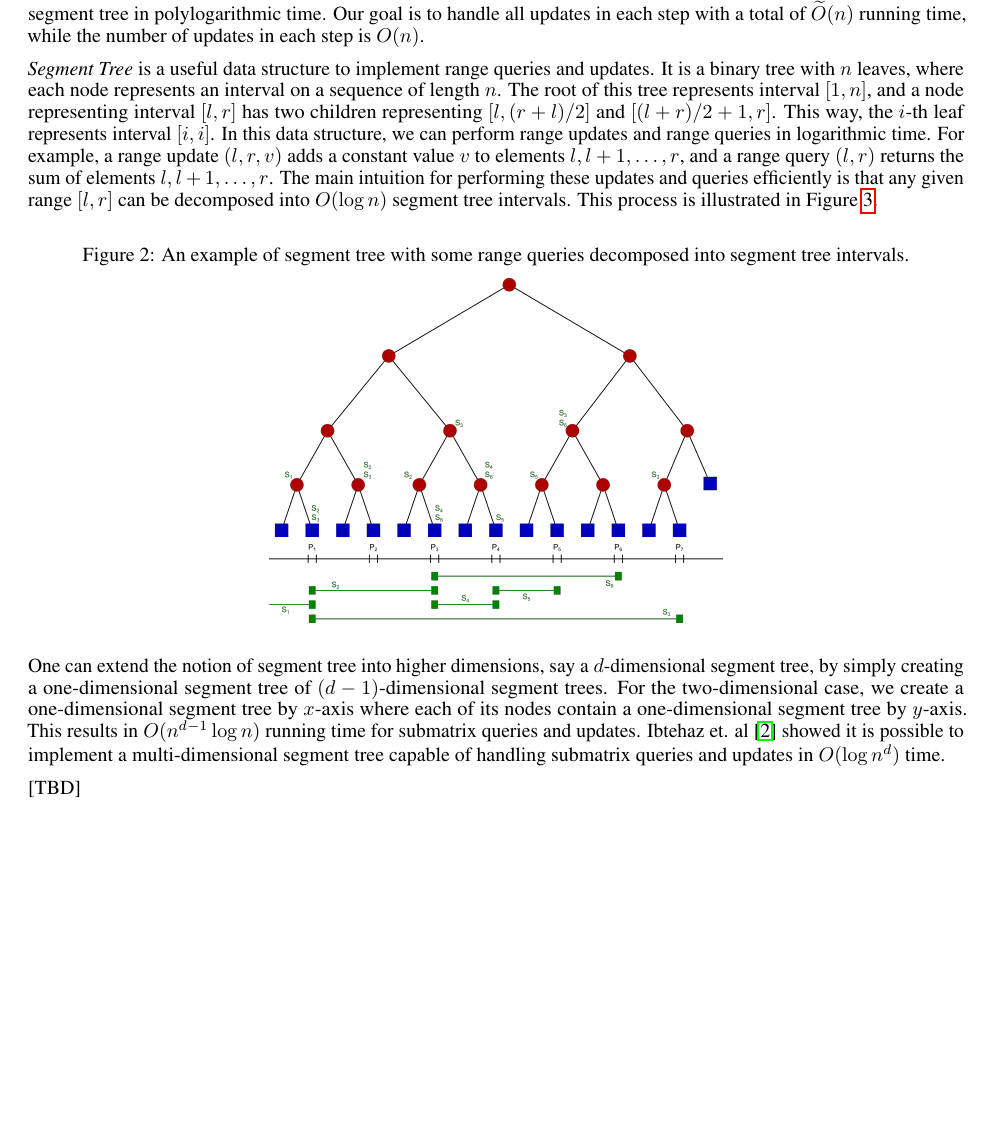
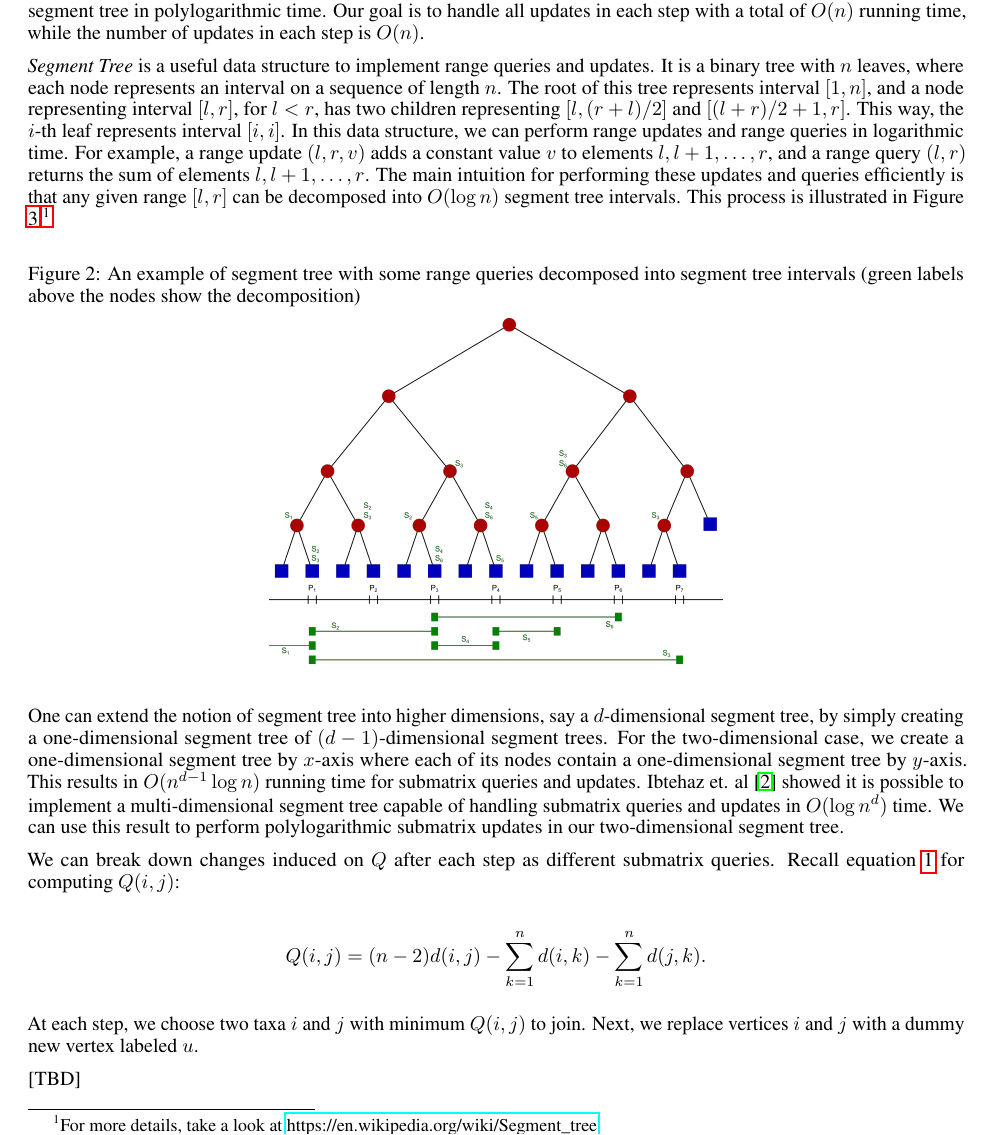
Before and after one commit to hameelas/phylo-trees, a LaTeX document (main.tex, which reads theory.tex): part of page 3 of 4, cut so that both start at the same text, the shorter picture padded with empty space. Compiled offline with pdfLaTeX.

Commit message:
Dummy commit

```diff
--- a/theory.tex
+++ b/theory.tex
@@ -2,15 +2,23 @@
 
 Our approach to speedup the algorithm is to simulate the changes that occur to matrix $Q$ during the algorithm in a data structure which handles the queries in polylogarithmic time. The desired data structure should capture changes to $Q$ after each step while maintaining the minimum element in $Q$ for the next step. We can use the minimum element in $Q$ to merge two taxa, and make queries to perform the induced changes in $Q$. We breakdown the required updates to capture all changes in $Q$, and show all except one of them can be performed on a $(2t-1) \times (2t-1)$ two-dimensional segment tree in polylogarithmic time. Our goal is to handle all updates in each step with a total of $\widetilde{O}(n)$ running time, while the number of updates in each step is $O(n)$.
 
-\emph{Segment Tree} is a useful data structure to implement range queries and updates. It is a binary tree with $n$ leaves, where each node represents an interval on a sequence of length $n$. The root of this tree represents interval $[1, n]$, and a node representing interval $[l, r]$ has two children representing $[l, (r + l) / 2]$ and $[(l + r) / 2 + 1, r]$. This way, the $i$-th leaf represents interval $[i, i]$. In this data structure, we can perform range updates and range queries in logarithmic time. For example, a range update $(l, r, v)$ adds a constant value $v$ to elements $l, l+1, \ldots, r$, and a range query $(l, r)$ returns the sum of elements $l, l+1, \ldots, r$. The main intuition for performing these updates and queries efficiently is that any given range $[l, r]$ can be decomposed into $O(\log{n})$ segment tree intervals. This process is illustrated in Figure \ref{segment-tree}.
+\emph{Segment Tree} is a useful data structure to implement range queries and updates. It is a binary tree with $n$ leaves, where each node represents an interval on a sequence of length $n$. The root of this tree represents interval $[1, n]$, and a node representing interval $[l, r]$, for $l < r$, has two children representing $[l, (r + l) / 2]$ and $[(l + r) / 2 + 1, r]$. This way, the $i$-th leaf represents interval $[i, i]$. In this data structure, we can perform range updates and range queries in logarithmic time. For example, a range update $(l, r, v)$ adds a constant value $v$ to elements $l, l+1, \ldots, r$, and a range query $(l, r)$ returns the sum of elements $l, l+1, \ldots, r$. The main intuition for performing these updates and queries efficiently is that any given range $[l, r]$ can be decomposed into $O(\log{n})$ segment tree intervals. This process is illustrated in Figure \ref{segment-tree}.\footnote{For more details, take a look at \href{https://en.wikipedia.org/wiki/Segment_tree}{https://en.wikipedia.org/wiki/Segment\_tree}.}
 
 \begin{figure}[h!]\label{segment-tree}
-	\caption{An example of segment tree with some range queries decomposed into segment tree intervals.}
+	\caption{An example of segment tree with some range queries decomposed into segment tree intervals (green labels above the nodes show the decomposition)}
 	\begin{center}
 		\includegraphics[width=8cm]{Segment_tree.png}
 	\end{center}
 \end{figure}
 
-One can extend the notion of segment tree into higher dimensions, say a $d$-dimensional segment tree, by simply creating a one-dimensional segment tree of $(d-1)$-dimensional segment trees.  For the two-dimensional case, we create a one-dimensional segment tree by $x$-axis where each of its nodes contain a one-dimensional segment tree by $y$-axis. This results in $O(n^{d-1}\log{n})$ running time for submatrix queries and updates. Ibtehaz et. al~\cite{ibtehaz2018multidimensional} showed it is possible to implement a multi-dimensional segment tree capable of handling submatrix queries and updates in $O(\log{n}^d)$ time.
+One can extend the notion of segment tree into higher dimensions, say a $d$-dimensional segment tree, by simply creating a one-dimensional segment tree of $(d-1)$-dimensional segment trees.  For the two-dimensional case, we create a one-dimensional segment tree by $x$-axis where each of its nodes contain a one-dimensional segment tree by $y$-axis. This results in $O(n^{d-1}\log{n})$ running time for submatrix queries and updates. Ibtehaz et. al~\cite{ibtehaz2018multidimensional} showed it is possible to implement a multi-dimensional segment tree capable of handling submatrix queries and updates in $O(\log{n}^d)$ time. We can use this result to perform polylogarithmic submatrix updates in our two-dimensional segment tree.
+
+We can break down changes induced on $Q$ after each step as different submatrix queries. Recall equation \ref{qformula} for computing $Q(i,j)$:
+
+
+\[Q(i,j) = (n-2)d(i,j) -\sum_{k=1}^n d(i,k) - \sum_{k=1}^n d(j,k).\]
+
+
+At each step, we choose two taxa $i$ and $j$ with minimum $Q(i, j)$ to join. Next, we replace vertices $i$ and $j$ with a dummy new vertex labeled $u$.
 
 [TBD]
```
Also changed, not shown: joining.tex (+3 -1 lines).
